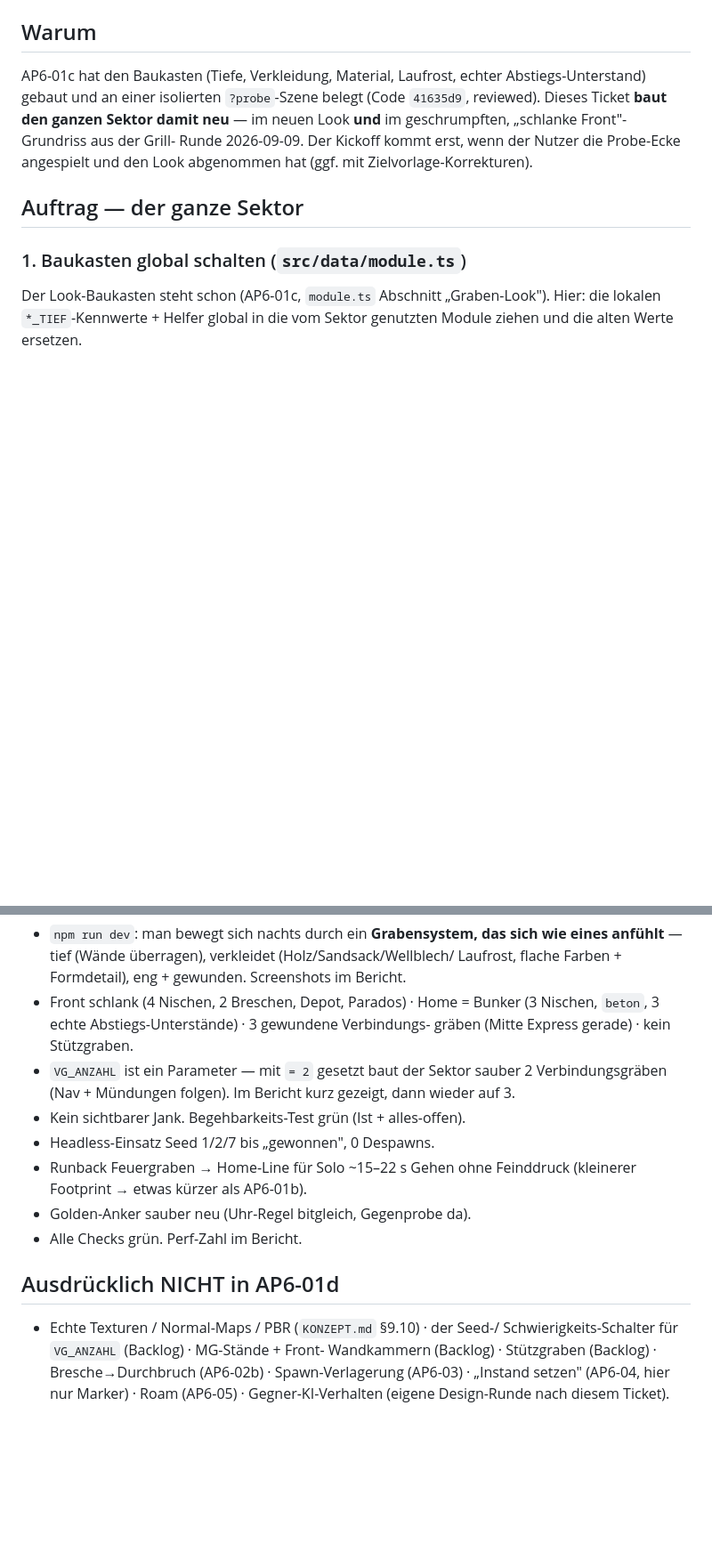
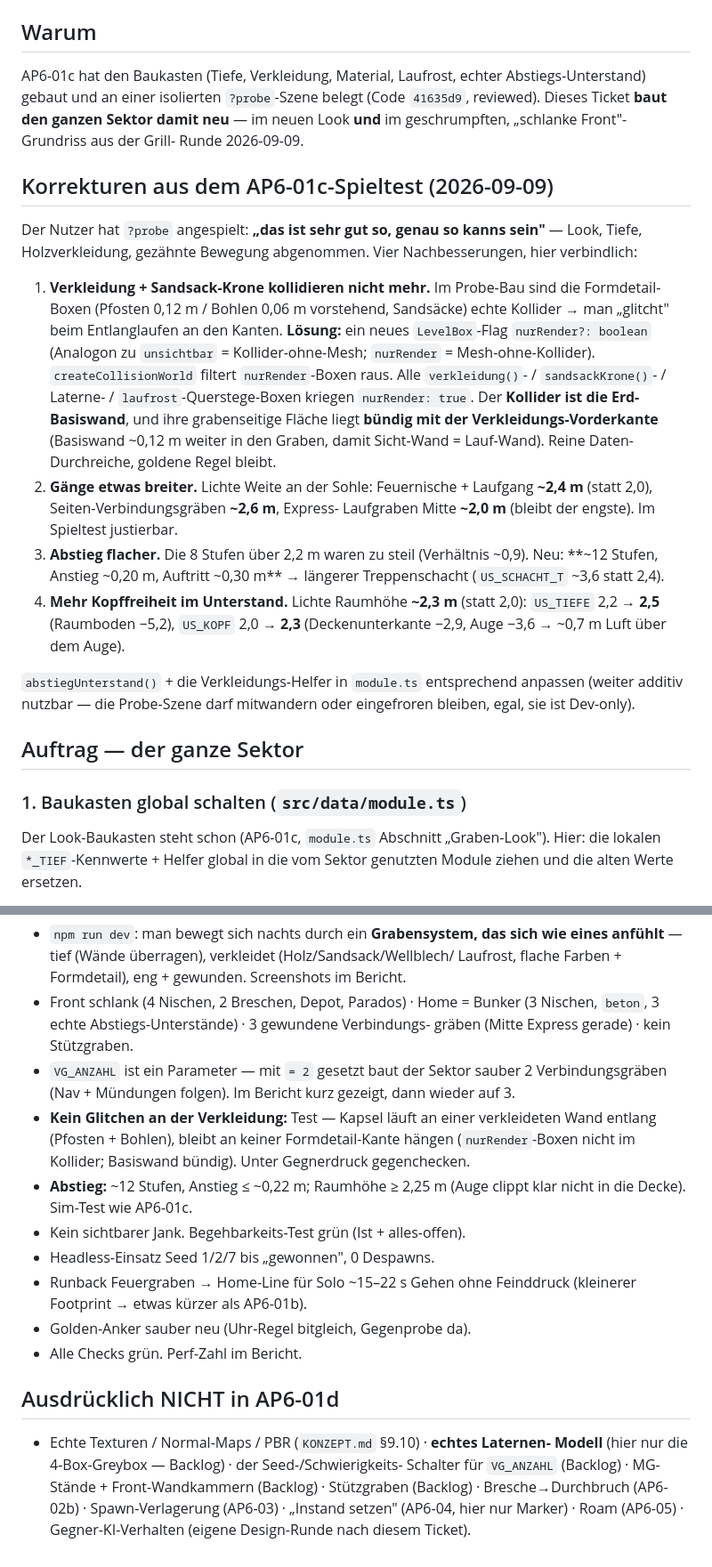
Before and after one commit to kwe3rtz/halt-die-linie, a Markdown page: tickets/AP6-01d-graben-look-ganzer-sektor.md, 2 parts joined by grey strips. Shown at 89% size. GitHub-like rendering; blank space fills up the shorter version.

```diff
--- a/tickets/AP6-01d-graben-look-ganzer-sektor.md
+++ b/tickets/AP6-01d-graben-look-ganzer-sektor.md
@@ -20,8 +20,38 @@ AP6-01c hat den Baukasten (Tiefe, Verkleidung, Material, Laufrost, echter
 Abstiegs-Unterstand) gebaut und an einer isolierten `?probe`-Szene belegt (Code
 `41635d9`, reviewed). Dieses Ticket **baut den ganzen Sektor damit neu** — im
 neuen Look **und** im geschrumpften, „schlanke Front"-Grundriss aus der Grill-
-Runde 2026-09-09. Der Kickoff kommt erst, wenn der Nutzer die Probe-Ecke
-angespielt und den Look abgenommen hat (ggf. mit Zielvorlage-Korrekturen).
+Runde 2026-09-09.
+
+## Korrekturen aus dem AP6-01c-Spieltest (2026-09-09)
+
+Der Nutzer hat `?probe` angespielt: **„das ist sehr gut so, genau so kanns
+sein"** — Look, Tiefe, Holzverkleidung, gezähnte Bewegung abgenommen. Vier
+Nachbesserungen, hier verbindlich:
+
+1. **Verkleidung + Sandsack-Krone kollidieren nicht mehr.** Im Probe-Bau sind
+   die Formdetail-Boxen (Pfosten 0,12 m / Bohlen 0,06 m vorstehend, Sandsäcke)
+   echte Kollider → man „glitcht" beim Entlanglaufen an den Kanten. **Lösung:**
+   ein neues `LevelBox`-Flag `nurRender?: boolean` (Analogon zu `unsichtbar` =
+   Kollider-ohne-Mesh; `nurRender` = Mesh-ohne-Kollider). `createCollisionWorld`
+   filtert `nurRender`-Boxen raus. Alle `verkleidung()`- / `sandsackKrone()`- /
+   Laterne- / `laufrost`-Querstege-Boxen kriegen `nurRender: true`. Der
+   **Kollider ist die Erd-Basiswand**, und ihre grabenseitige Fläche liegt
+   **bündig mit der Verkleidungs-Vorderkante** (Basiswand ~0,12 m weiter in den
+   Graben, damit Sicht-Wand = Lauf-Wand). Reine Daten-Durchreiche, goldene
+   Regel bleibt.
+2. **Gänge etwas breiter.** Lichte Weite an der Sohle: Feuernische + Laufgang
+   **~2,4 m** (statt 2,0), Seiten-Verbindungsgräben **~2,6 m**, Express-
+   Laufgraben Mitte **~2,0 m** (bleibt der engste). Im Spieltest justierbar.
+3. **Abstieg flacher.** Die 8 Stufen über 2,2 m waren zu steil (Verhältnis
+   ~0,9). Neu: **~12 Stufen, Anstieg ~0,20 m, Auftritt ~0,30 m** → längerer
+   Treppenschacht (`US_SCHACHT_T` ~3,6 statt 2,4).
+4. **Mehr Kopffreiheit im Unterstand.** Lichte Raumhöhe **~2,3 m** (statt 2,0):
+   `US_TIEFE` 2,2 → **2,5** (Raumboden −5,2), `US_KOPF` 2,0 → **2,3**
+   (Deckenunterkante −2,9, Auge −3,6 → ~0,7 m Luft über dem Auge).
+
+`abstiegUnterstand()` + die Verkleidungs-Helfer in `module.ts` entsprechend
+anpassen (weiter additiv nutzbar — die Probe-Szene darf mitwandern oder
+eingefroren bleiben, egal, sie ist Dev-only).
 
 ## Auftrag — der ganze Sektor
 
@@ -135,6 +172,12 @@ Krone keine Lauffläche.
 - `VG_ANZAHL` ist ein Parameter — mit `= 2` gesetzt baut der Sektor sauber 2
   Verbindungsgräben (Nav + Mündungen folgen). Im Bericht kurz gezeigt, dann
   wieder auf 3.
+- **Kein Glitchen an der Verkleidung:** Test — Kapsel läuft an einer verkleideten
+  Wand entlang (Pfosten + Bohlen), bleibt an keiner Formdetail-Kante hängen
+  (`nurRender`-Boxen nicht im Kollider; Basiswand bündig). Unter Gegnerdruck
+  gegenchecken.
+- **Abstieg:** ~12 Stufen, Anstieg ≤ ~0,22 m; Raumhöhe ≥ 2,25 m (Auge clippt
+  klar nicht in die Decke). Sim-Test wie AP6-01c.
 - Kein sichtbarer Jank. Begehbarkeits-Test grün (Ist + alles-offen).
 - Headless-Einsatz Seed 1/2/7 bis „gewonnen", 0 Despawns.
 - Runback Feuergraben → Home-Line für Solo ~15–22 s Gehen ohne Feinddruck
@@ -144,8 +187,9 @@ Krone keine Lauffläche.
 
 ## Ausdrücklich NICHT in AP6-01d
 
-- Echte Texturen / Normal-Maps / PBR (`KONZEPT.md` §9.10) · der Seed-/
-  Schwierigkeits-Schalter für `VG_ANZAHL` (Backlog) · MG-Stände + Front-
-  Wandkammern (Backlog) · Stützgraben (Backlog) · Bresche→Durchbruch (AP6-02b)
-  · Spawn-Verlagerung (AP6-03) · „Instand setzen" (AP6-04, hier nur Marker) ·
-  Roam (AP6-05) · Gegner-KI-Verhalten (eigene Design-Runde nach diesem Ticket).
+- Echte Texturen / Normal-Maps / PBR (`KONZEPT.md` §9.10) · **echtes Laternen-
+  Modell** (hier nur die 4-Box-Greybox — Backlog) · der Seed-/Schwierigkeits-
+  Schalter für `VG_ANZAHL` (Backlog) · MG-Stände + Front-Wandkammern (Backlog) ·
+  Stützgraben (Backlog) · Bresche→Durchbruch (AP6-02b) · Spawn-Verlagerung
+  (AP6-03) · „Instand setzen" (AP6-04, hier nur Marker) · Roam (AP6-05) ·
+  Gegner-KI-Verhalten (eigene Design-Runde nach diesem Ticket).
```
Also changed, not shown: other parts of tickets/AP6-01d-graben-look-ganzer-sektor.md (+12 -5 lines), BACKLOG.md (+3 -0 lines), STATUS.md (+15 -15 lines).
